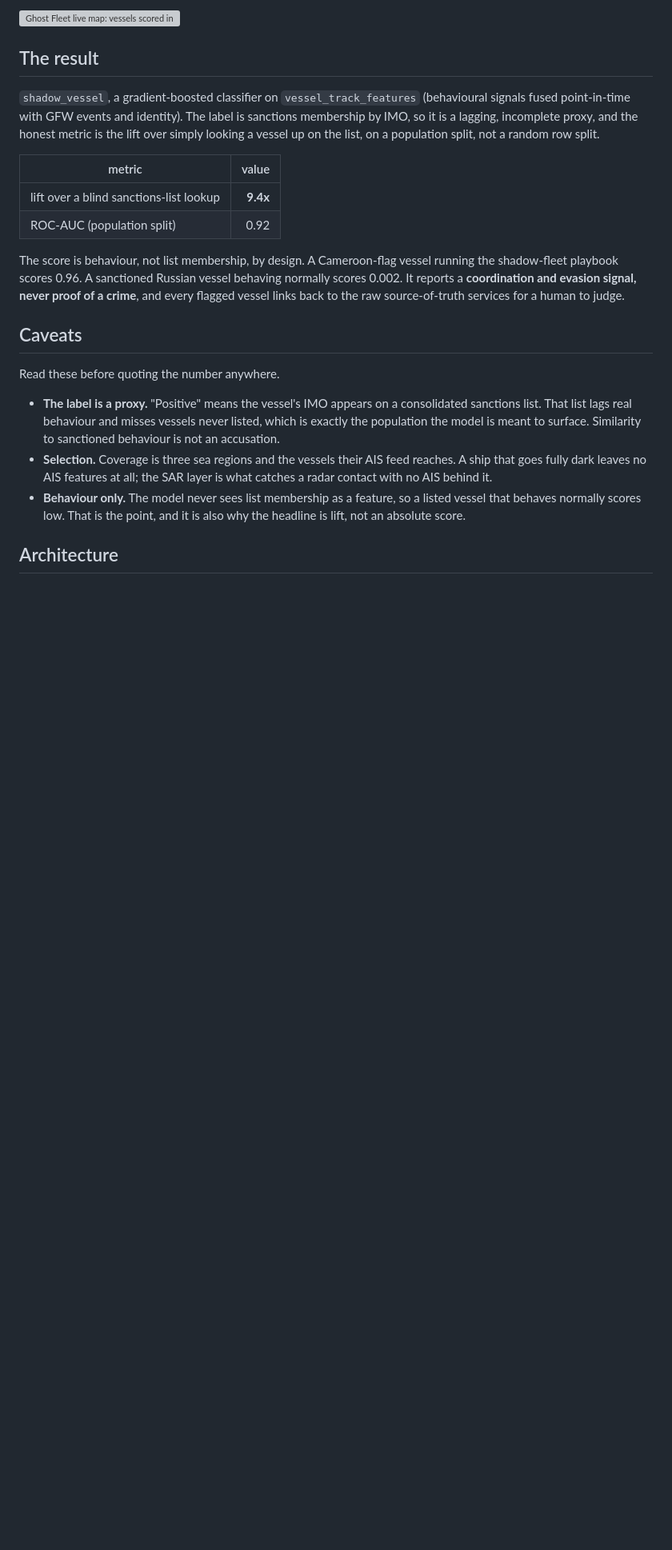
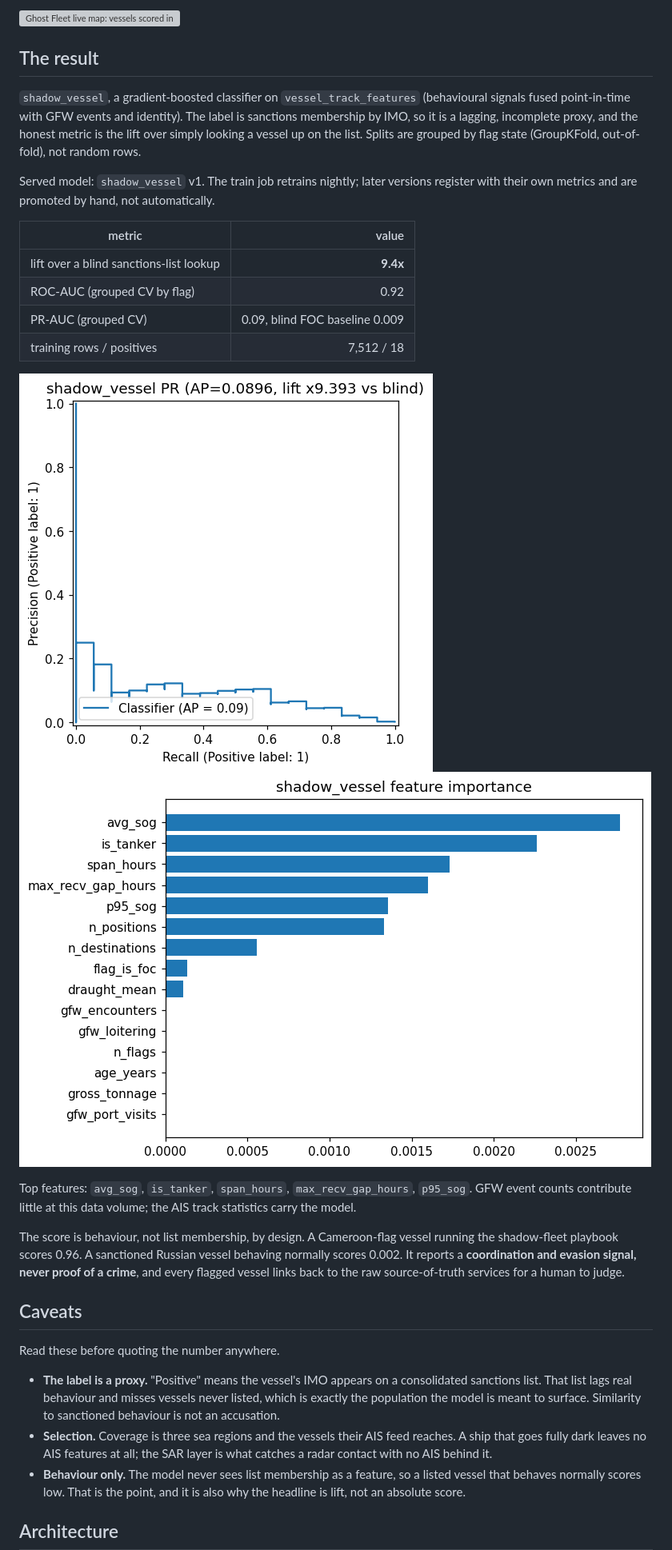
Before and after one commit to MagicLex/ghost-fleet, a Markdown page: README.md, the part around the change. Shown at 80% size. Drawn GitHub-style; pictures changed too: assets/feature_importance.png (added), assets/pr_curve.png (added); blank space fills up the shorter version; grey boxes are pictures that could not be loaded.

```diff
--- a/README.md
+++ b/README.md
@@ -21,13 +21,26 @@ label is weak (open sanctions lists, by IMO), so the model catches vessels that
 `shadow_vessel`, a gradient-boosted classifier on `vessel_track_features`
 (behavioural signals fused point-in-time with GFW events and identity). The
 label is sanctions membership by IMO, so it is a lagging, incomplete proxy, and
-the honest metric is the lift over simply looking a vessel up on the list, on a
-population split, not a random row split.
+the honest metric is the lift over simply looking a vessel up on the list.
+Splits are grouped by flag state (GroupKFold, out-of-fold), not random rows.
+
+Served model: `shadow_vessel` v1. The train job retrains nightly; later
+versions register with their own metrics and are promoted by hand, not
+automatically.
 
 | metric | value |
 |---|---:|
 | lift over a blind sanctions-list lookup | **9.4x** |
-| ROC-AUC (population split) | 0.92 |
+| ROC-AUC (grouped CV by flag) | 0.92 |
+| PR-AUC (grouped CV) | 0.09, blind FOC baseline 0.009 |
+| training rows / positives | 7,512 / 18 |
+
+![precision-recall](assets/pr_curve.png)
+![feature importance](assets/feature_importance.png)
+
+Top features: `avg_sog`, `is_tanker`, `span_hours`, `max_recv_gap_hours`,
+`p95_sog`. GFW event counts contribute little at this data volume; the AIS
+track statistics carry the model.
 
 The score is behaviour, not list membership, by design. A Cameroon-flag vessel
 running the shadow-fleet playbook scores 0.96. A sanctioned Russian vessel
```
Also changed, not shown: NIGHT-RUN.md (added, +64 -0 lines), 5 other files.
